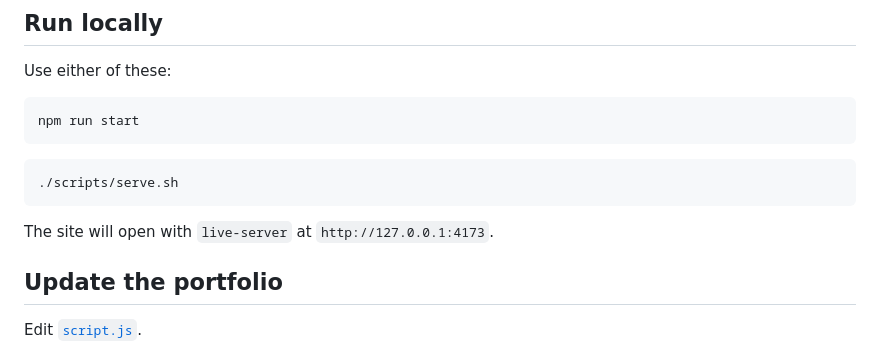
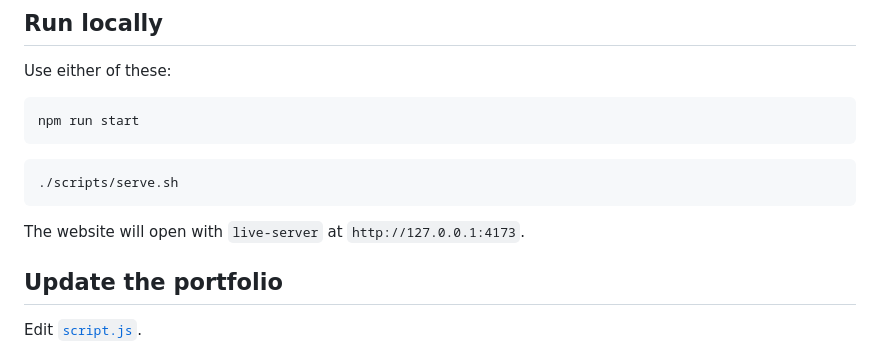
Before and after one commit to emmafalkehed/emmafalkehed.github.io, a Markdown page: README.md, the part around the change. GitHub-like rendering.

Commit message:
Small change to README.md

````diff
--- a/README.md
+++ b/README.md
@@ -16,7 +16,7 @@ npm run start
 ./scripts/serve.sh
 ```
 
-The site will open with `live-server` at `http://127.0.0.1:4173`.
+The website will open with `live-server` at `http://127.0.0.1:4173`.
 
 ## Update the portfolio
 
````
